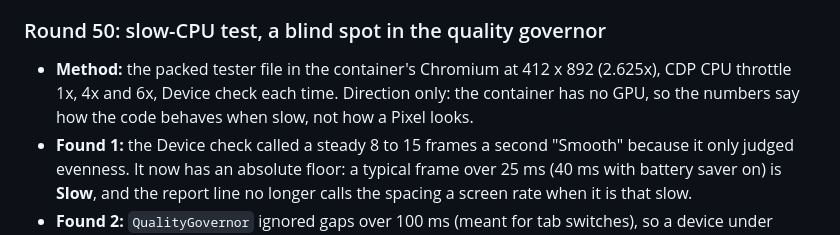
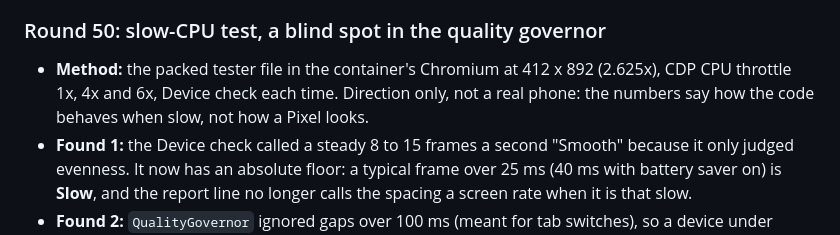
Before and after one commit to JNFoo/pineapple-defense, a Markdown page: docs/pineapple-defense-design.md, the part around the change. Drawn GitHub-style.

Commit message:
Design notes: say direction only, not a real phone
Co-Authored-By: Claude Sonnet 5.5 <noreply@anthropic.com>

```diff
--- a/docs/pineapple-defense-design.md
+++ b/docs/pineapple-defense-design.md
@@ -469,7 +469,7 @@ Built and playable in `index.html`. It is made from `src/` by `build.py` (never
 - QA: `window.__deviceCheck({warm, run}, cb)` runs a 1.5 s version in the tester suite and checks the report lines and the verdict word.
 
 ### Round 50: slow-CPU test, a blind spot in the quality governor
-- **Method:** the packed tester file in the container's Chromium at 412 x 892 (2.625x), CDP CPU throttle 1x, 4x and 6x, Device check each time. Direction only: the container has no GPU, so the numbers say how the code behaves when slow, not how a Pixel looks.
+- **Method:** the packed tester file in the container's Chromium at 412 x 892 (2.625x), CDP CPU throttle 1x, 4x and 6x, Device check each time. Direction only, not a real phone: the numbers say how the code behaves when slow, not how a Pixel looks.
 - **Found 1:** the Device check called a steady 8 to 15 frames a second "Smooth" because it only judged evenness. It now has an absolute floor: a typical frame over 25 ms (40 ms with battery saver on) is **Slow**, and the report line no longer calls the spacing a screen rate when it is that slow.
 - **Found 2:** `QualityGovernor` ignored gaps over 100 ms (meant for tab switches), so a device under about 10 fps was never stepped down and one at 10 to 15 fps with jitter rarely was. `src/vendor/frame-kit/quality-governor.js` is now JS-modules frame-kit 1.1.0 (four long gaps in a row count as a slow device) and the game passes `maxGap: 250` so jittery slow frames are measured too. Result at 4x: quality drops to level 1 of 2 (canvas step 3 of 4) and the frame rate rises (about 12 to 14.5 or more, run to run). At 6x (7.5 fps) it needs 100 slow frames per step, so no drop shows inside the 22 s window; a longer run would.
 - **Not changed:** `slowFrames` (100) stays; making it smaller would also lower quality on borderline devices that are fine, which is a look decision for the owner.
```
